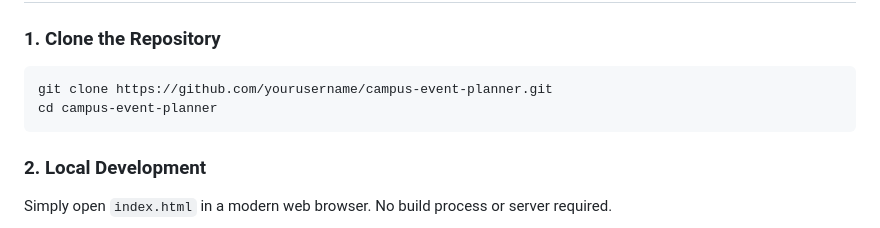
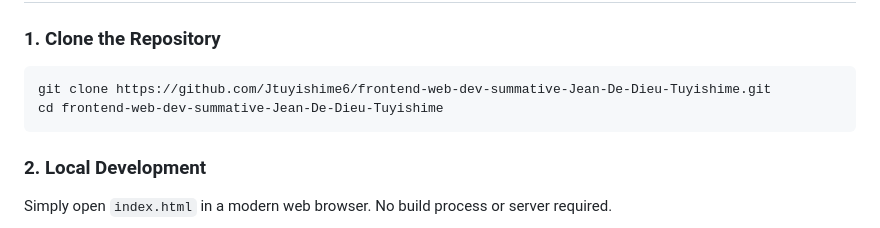
Before and after one commit to Jtuyishime6/frontend-web-dev-summative-Jean-De-Dieu-Tuyishime, a Markdown page: README.md, the part around the change. Drawn GitHub-style.

````diff
--- a/README.md
+++ b/README.md
@@ -71,8 +71,8 @@ campus-event-planner/
 ### 1. Clone the Repository
 
 ```bash
-git clone https://github.com/yourusername/campus-event-planner.git
-cd campus-event-planner
+git clone https://github.com/Jtuyishime6/frontend-web-dev-summative-Jean-De-Dieu-Tuyishime.git
+cd frontend-web-dev-summative-Jean-De-Dieu-Tuyishime
 ```
 
 ### 2. Local Development
````
